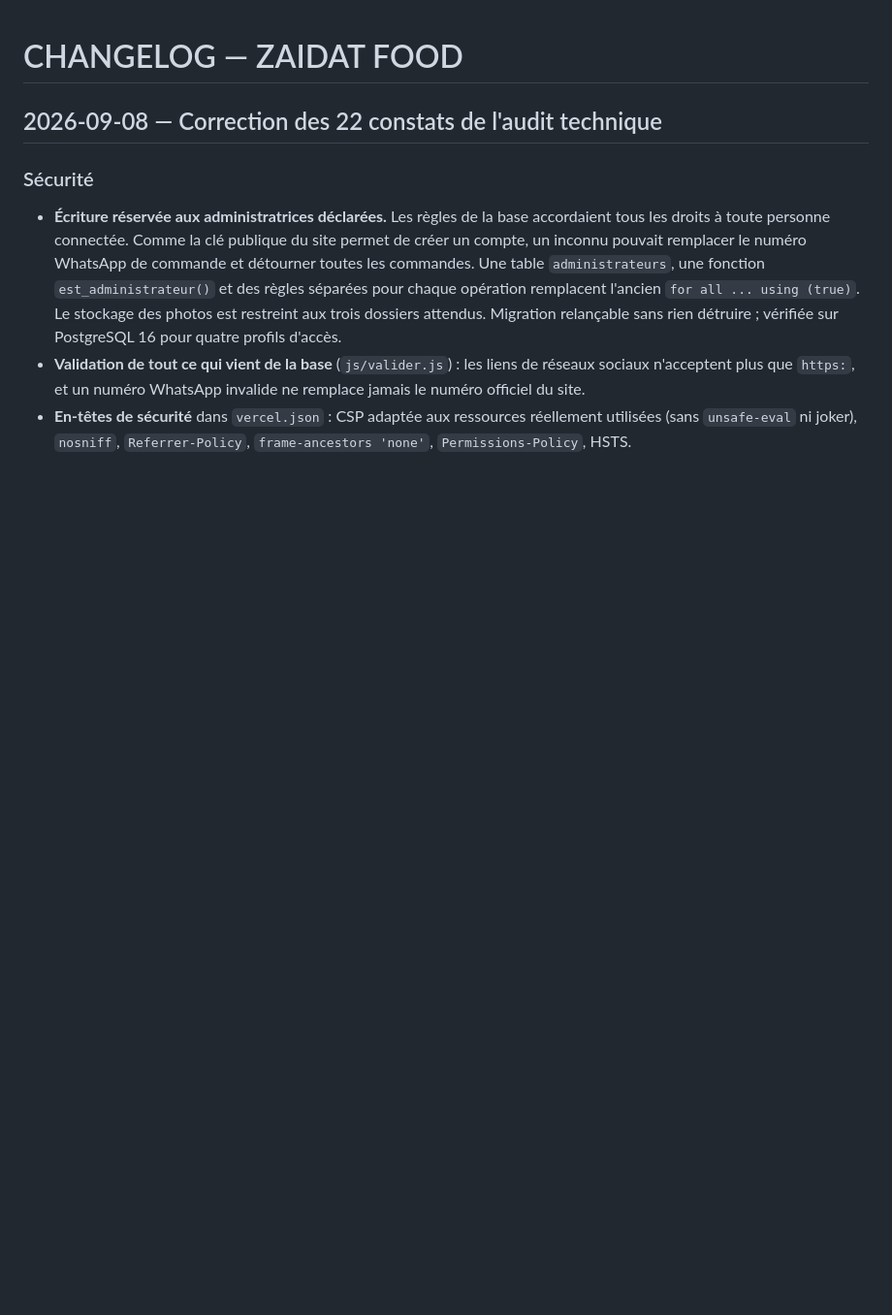
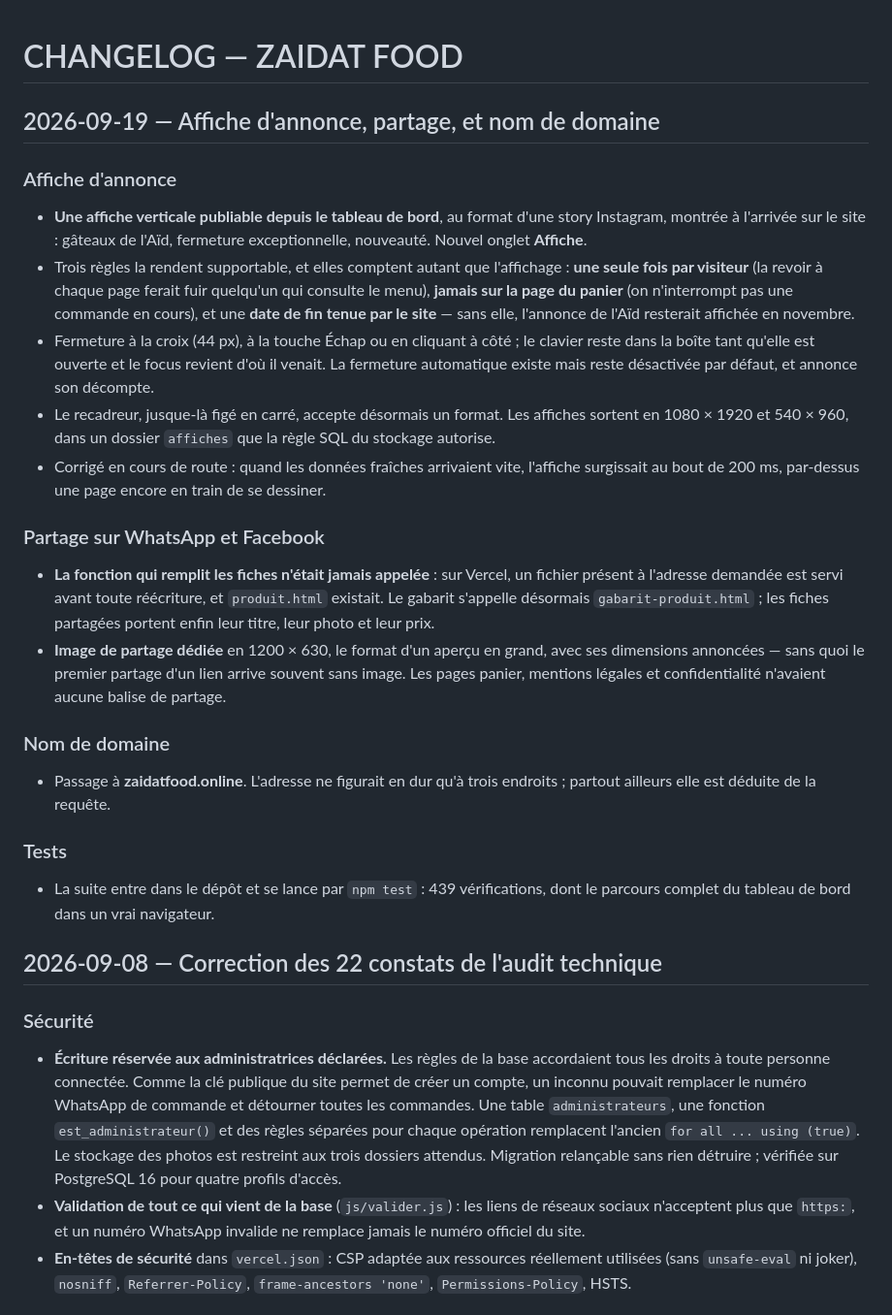
Before and after one commit to Willston125/zaidat-food, a Markdown page: CHANGELOG_ZAIDAT_FOOD.md, the part around the change. Shown at 97% size. GitHub-like rendering; blank space fills up the shorter version.

Commit message:
Journal des modifications : affiche, partage, nom de domaine
Rattrape le journal, muet depuis l'audit du 8 septembre alors que
quatre livraisons ont suivi.

Ce commit est aussi le premier signe de mon nom plutot que de celui de
l'assistant. Vercel, sur le plan Hobby et pour un depot prive,
n'accepte que les commits dont l'auteur a acces au projet : les
livraisons precedentes etaient bloquees en production pour cette seule
raison, alors qu'elles se construisaient sans erreur. La contribution
de l'assistant reste creditee en co-auteur, ce qui est la convention.

Co-Authored-By: Claude Opus 5 <noreply@anthropic.com>
Claude-Session: https://claude.ai/code/session_0156koD6TJ9ywWYkgUroX3n7

```diff
--- a/CHANGELOG_ZAIDAT_FOOD.md
+++ b/CHANGELOG_ZAIDAT_FOOD.md
@@ -1,4 +1,51 @@
 # CHANGELOG — ZAIDAT FOOD
+
+## 2026-09-19 — Affiche d'annonce, partage, et nom de domaine
+
+### Affiche d'annonce
+
+- **Une affiche verticale publiable depuis le tableau de bord**, au format
+  d'une story Instagram, montrée à l'arrivée sur le site : gâteaux de l'Aïd,
+  fermeture exceptionnelle, nouveauté. Nouvel onglet **Affiche**.
+- Trois règles la rendent supportable, et elles comptent autant que
+  l'affichage : **une seule fois par visiteur** (la revoir à chaque page
+  ferait fuir quelqu'un qui consulte le menu), **jamais sur la page du
+  panier** (on n'interrompt pas une commande en cours), et une **date de fin
+  tenue par le site** — sans elle, l'annonce de l'Aïd resterait affichée en
+  novembre.
+- Fermeture à la croix (44 px), à la touche Échap ou en cliquant à côté ; le
+  clavier reste dans la boîte tant qu'elle est ouverte et le focus revient
+  d'où il venait. La fermeture automatique existe mais reste désactivée par
+  défaut, et annonce son décompte.
+- Le recadreur, jusque-là figé en carré, accepte désormais un format. Les
+  affiches sortent en 1080 × 1920 et 540 × 960, dans un dossier `affiches`
+  que la règle SQL du stockage autorise.
+- Corrigé en cours de route : quand les données fraîches arrivaient vite,
+  l'affiche surgissait au bout de 200 ms, par-dessus une page encore en train
+  de se dessiner.
+
+### Partage sur WhatsApp et Facebook
+
+- **La fonction qui remplit les fiches n'était jamais appelée** : sur Vercel,
+  un fichier présent à l'adresse demandée est servi avant toute réécriture, et
+  `produit.html` existait. Le gabarit s'appelle désormais
+  `gabarit-produit.html` ; les fiches partagées portent enfin leur titre, leur
+  photo et leur prix.
+- **Image de partage dédiée** en 1200 × 630, le format d'un aperçu en grand,
+  avec ses dimensions annoncées — sans quoi le premier partage d'un lien
+  arrive souvent sans image. Les pages panier, mentions légales et
+  confidentialité n'avaient aucune balise de partage.
+
+### Nom de domaine
+
+- Passage à **zaidatfood.online**. L'adresse ne figurait en dur qu'à trois
+  endroits ; partout ailleurs elle est déduite de la requête.
+
+### Tests
+
+- La suite entre dans le dépôt et se lance par `npm test` : 439 vérifications,
+  dont le parcours complet du tableau de bord dans un vrai navigateur.
+
 
 ## 2026-09-08 — Correction des 22 constats de l'audit technique
 
```
